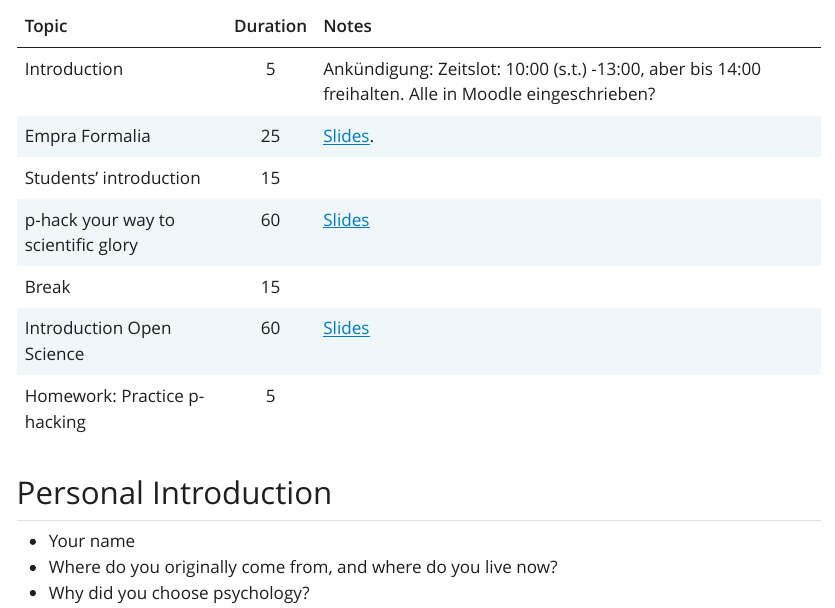
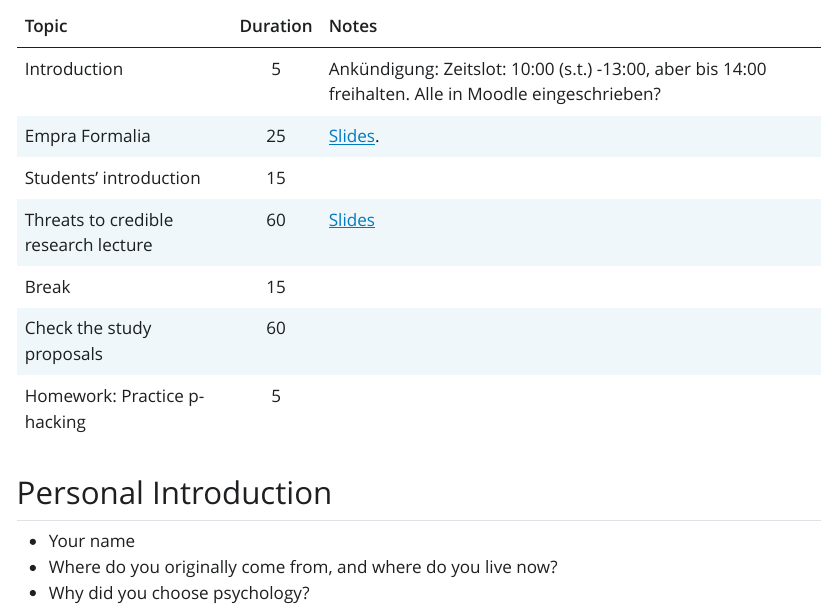
Before and after one commit to nicebread/Empra1_2026, a Quarto document (sessions/S1-Introduction.qmd): the page in a window 1100 px wide, from 220 px down. The pictures show the output file doc/sessions/S1-Introduction.html that the author committed with the source, opened offline; Quarto's library style sheets are replaced by a plain one without menus.

Commit message:
Push for Session 1

```diff
--- a/sessions/S1-Introduction.qmd
+++ b/sessions/S1-Introduction.qmd
@@ -12,15 +12,15 @@ description: Open Science; p-hacking
 
 ## Overview
 
-| Topic                               | Duration | Notes                                                                                                 |
-| :---------------------------------- | :------: | ----------------------------------------------------------------------------------------------------- |
-| Introduction                        |    5     | Ankündigung: Zeitslot: 10:00 (s.t.) -13:00, aber bis 14:00 freihalten. Alle in Moodle eingeschrieben? |
-| Empra Formalia                      |    25    | [Slides](../slides/Empra-Orga/Empra-Orga.qmd).                                                        |
-| Students' introduction              |    15    |                                                                                                       |
-| p-hack your way to scientific glory |    60    | [Slides](../slides/pdfs/Schoenbrodt_2024-p-hack_like_a_pro.pdf)                                       |
-| Break                               |    15    |                                                                                                       |
-| Introduction Open Science           |    60    | [Slides](../slides/pdfs/Schoenbrodt-2022-04_Open_Science_Primer.pdf)                                  |
-| Homework: Practice p-hacking        |    5     |                                                                                                       |
+| Topic                                | Duration | Notes                                                                                                 |
+| :----------------------------------- | :------: | ----------------------------------------------------------------------------------------------------- |
+| Introduction                         |    5     | Ankündigung: Zeitslot: 10:00 (s.t.) -13:00, aber bis 14:00 freihalten. Alle in Moodle eingeschrieben? |
+| Empra Formalia                       |    25    | [Slides](../slides/Empra-Orga/Empra-Orga.qmd).                                                        |
+| Students' introduction               |    15    |                                                                                                       |
+| Threats to credible research lecture |    60    | [Slides](../slides/pdfs/Schoenbrodt_2024-p-hack_like_a_pro.pdf)                                       |
+| Break                                |    15    |                                                                                                       |
+| Check the study proposals            |    60    |                                                                                                       |
+| Homework: Practice p-hacking         |    5     |                                                                                                       |
 
 : {.striped}
 
```
Also changed, not shown: doc/about.html, doc/common/lastslide.html, doc/search.json, doc/sessions/S1-Introduction.html, doc/sessions/sessions_overview.html, doc/slides/Causality/Causality.html, doc/slides/Good_coding_practices/Good_coding_practices.html, doc/slides/Open_Data_Primer/Open_Data_Primer.html, doc/slides/Power-Analysis Reporting/How-to-report-a-power-analysis.html, doc/slides/Power-Analysis_General_Intro/Power-Analysis-general-intro.html, doc/slides/Preregistration - Advocatus Diaboli Game/Preregistration - Advocatus Diaboli Game.html, doc/slides/slides_overview.html, sessions/S1-Introduction.qmd (2 more changed lines), 1 other file.
